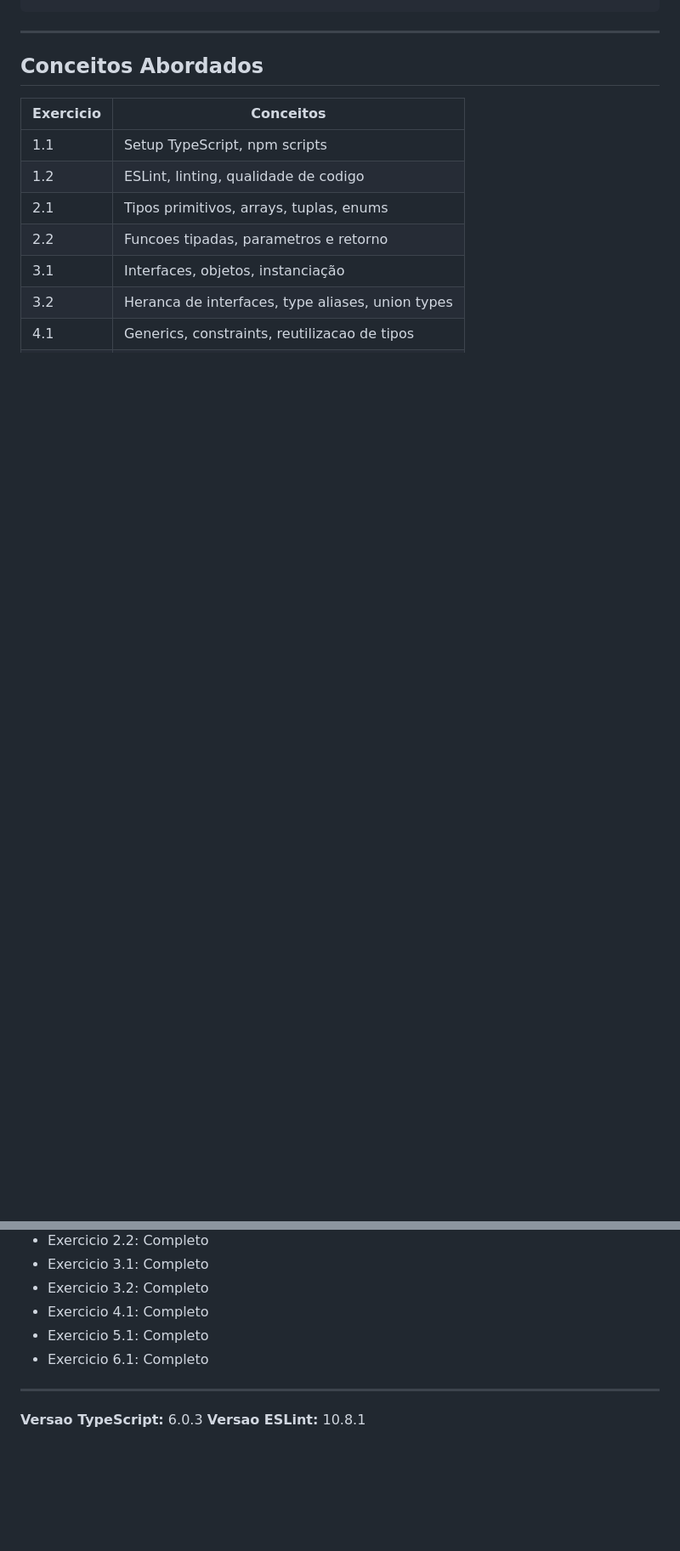
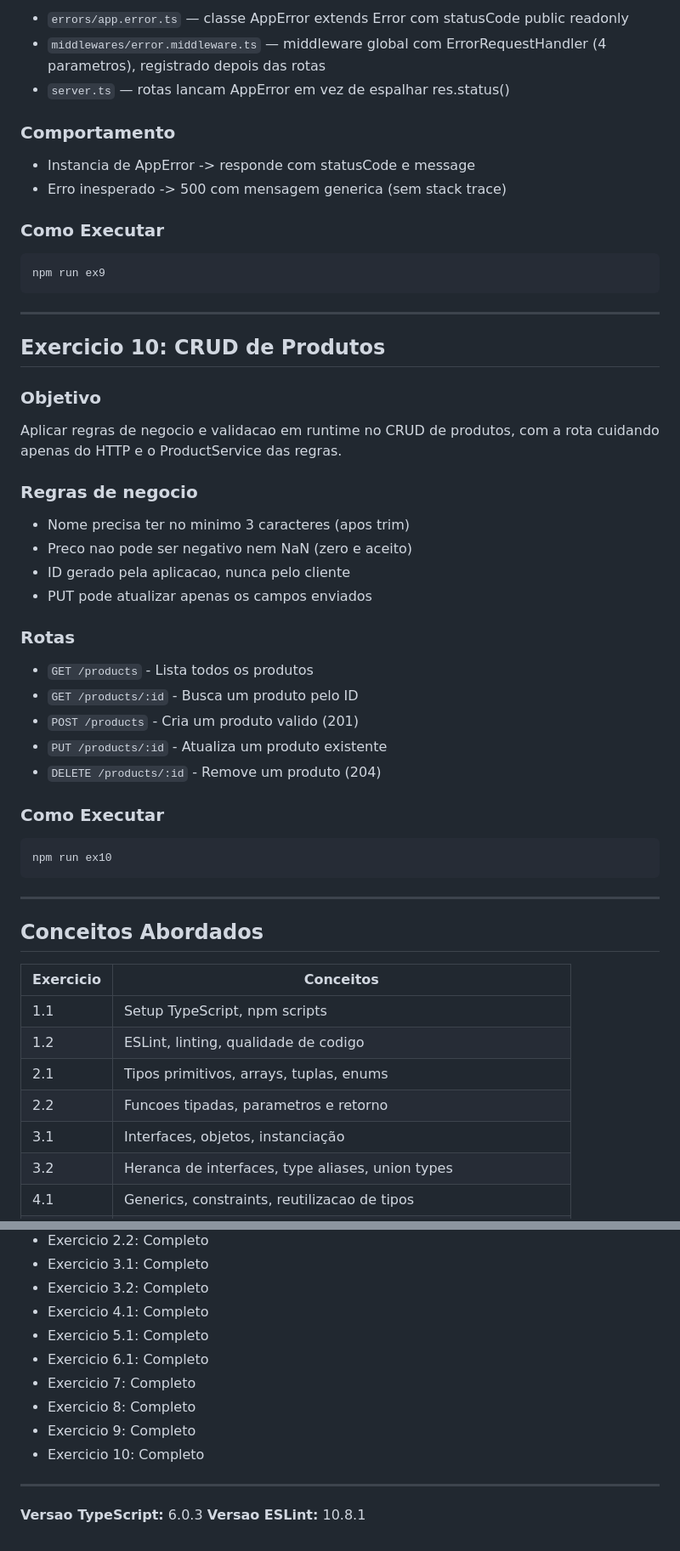
Before and after one commit to darcioliveiradeveloper/CursoLionsAvancado, a Markdown page: README.md, 2 parts joined by grey strips. Shown at 85% size. GitHub-like rendering; blank space fills up the shorter version.

````diff
--- a/README.md
+++ b/README.md
@@ -247,3 +309,45 @@ npm run dev
+- `errors/app.error.ts` — classe AppError extends Error com statusCode public readonly
+- `middlewares/error.middleware.ts` — middleware global com ErrorRequestHandler (4 parametros), registrado depois das rotas
+- `server.ts` — rotas lancam AppError em vez de espalhar res.status()
+
+### Comportamento
+
+- Instancia de AppError -> responde com statusCode e message
+- Erro inesperado -> 500 com mensagem generica (sem stack trace)
+
+### Como Executar
+
+```bash
+npm run ex9
+```
+
+---
+
+## Exercicio 10: CRUD de Produtos
+
+### Objetivo
+
+Aplicar regras de negocio e validacao em runtime no CRUD de produtos, com a rota cuidando apenas do HTTP e o ProductService das regras.
+
+### Regras de negocio
+
+- Nome precisa ter no minimo 3 caracteres (apos trim)
+- Preco nao pode ser negativo nem NaN (zero e aceito)
+- ID gerado pela aplicacao, nunca pelo cliente
+- PUT pode atualizar apenas os campos enviados
+
+### Rotas
+
+- `GET /products` - Lista todos os produtos
+- `GET /products/:id` - Busca um produto pelo ID
+- `POST /products` - Cria um produto valido (201)
+- `PUT /products/:id` - Atualiza um produto existente
+- `DELETE /products/:id` - Remove um produto (204)
+
+### Como Executar
+
+```bash
+npm run ex10
 ```
 
 ---
@@ -324,6 +442,10 @@ TypeScript/
 - Exercicio 4.1: Completo
 - Exercicio 5.1: Completo
 - Exercicio 6.1: Completo
+- Exercicio 7: Completo
+- Exercicio 8: Completo
+- Exercicio 9: Completo
+- Exercicio 10: Completo
 
 ---
 
````
Also changed, not shown: other parts of README.md (+98 -22 lines).
